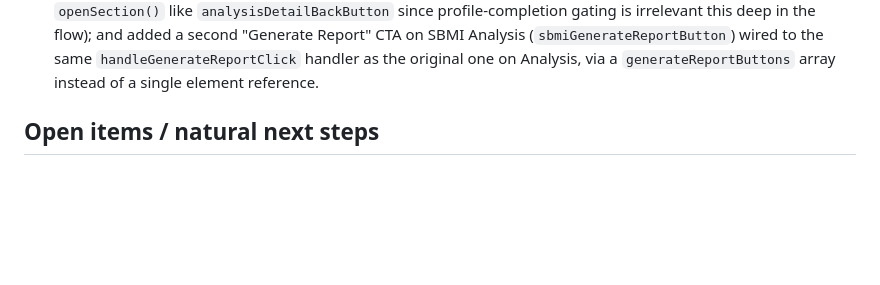
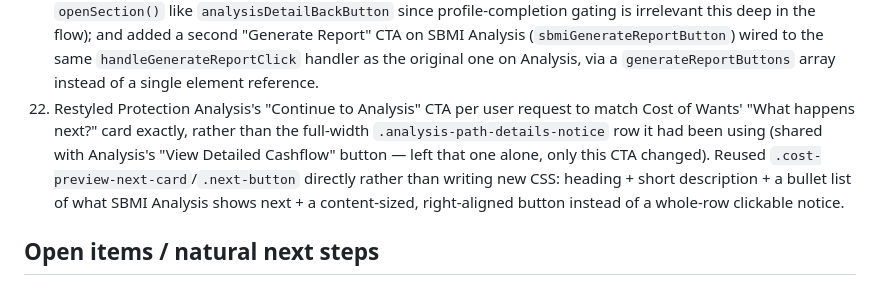
Before and after one commit to davinlee611/Test, a Markdown page: CLAUDE.md, the part around the change. GitHub-like rendering; blank space fills up the shorter version.

Commit message:
Update CLAUDE.md: log What-happens-next CTA restyle

```diff
--- a/CLAUDE.md
+++ b/CLAUDE.md
@@ -348,6 +348,15 @@ and Published/Calculated/Estimated conventions.
     same `handleGenerateReportClick` handler as the original one on
     Analysis, via a `generateReportButtons` array instead of a single
     element reference.
+22. Restyled Protection Analysis's "Continue to Analysis" CTA per user
+    request to match Cost of Wants' "What happens next?" card exactly,
+    rather than the full-width `.analysis-path-details-notice` row it
+    had been using (shared with Analysis's "View Detailed Cashflow"
+    button — left that one alone, only this CTA changed). Reused
+    `.cost-preview-next-card`/`.next-button` directly rather than writing
+    new CSS: heading + short description + a bullet list of what SBMI
+    Analysis shows next + a content-sized, right-aligned button instead
+    of a whole-row clickable notice.
 
 ## Open items / natural next steps
 
```
